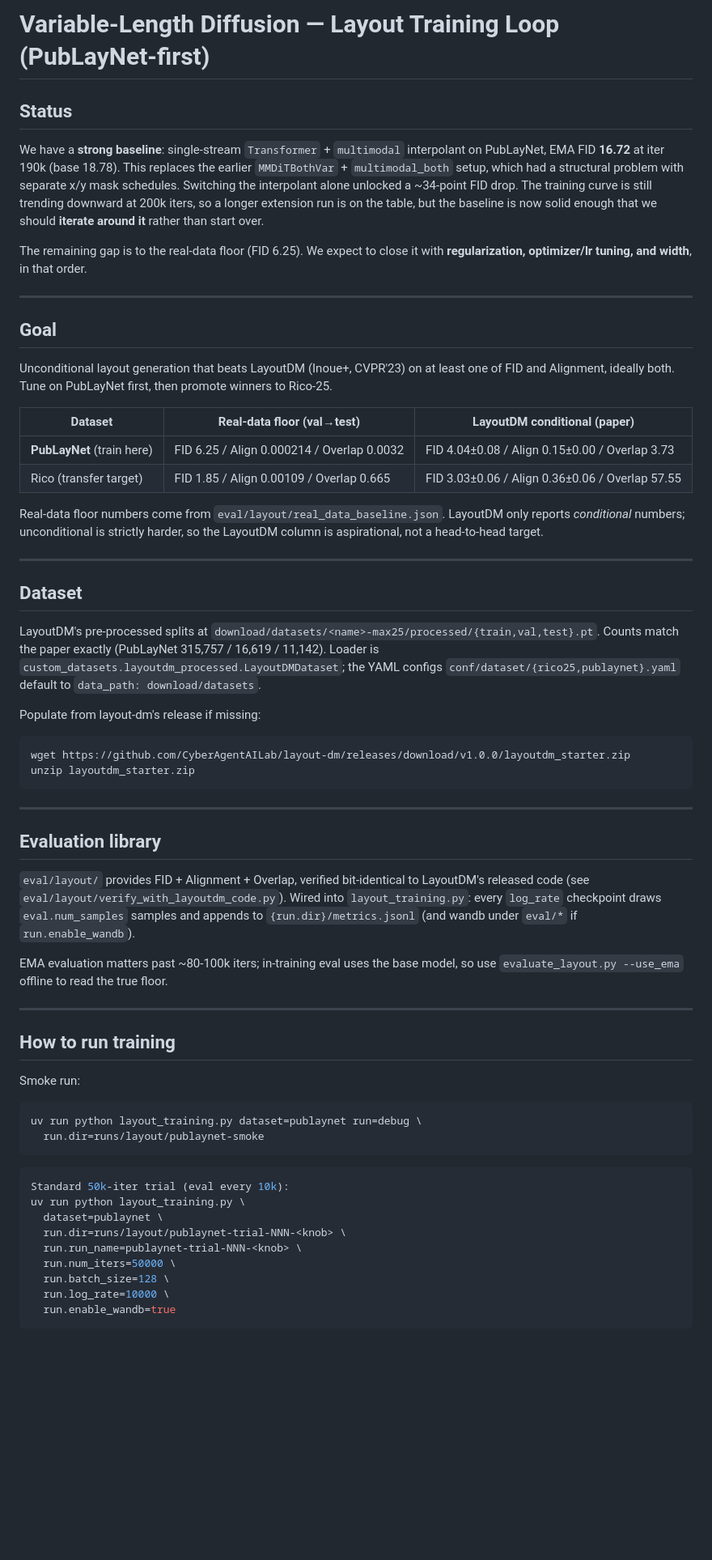
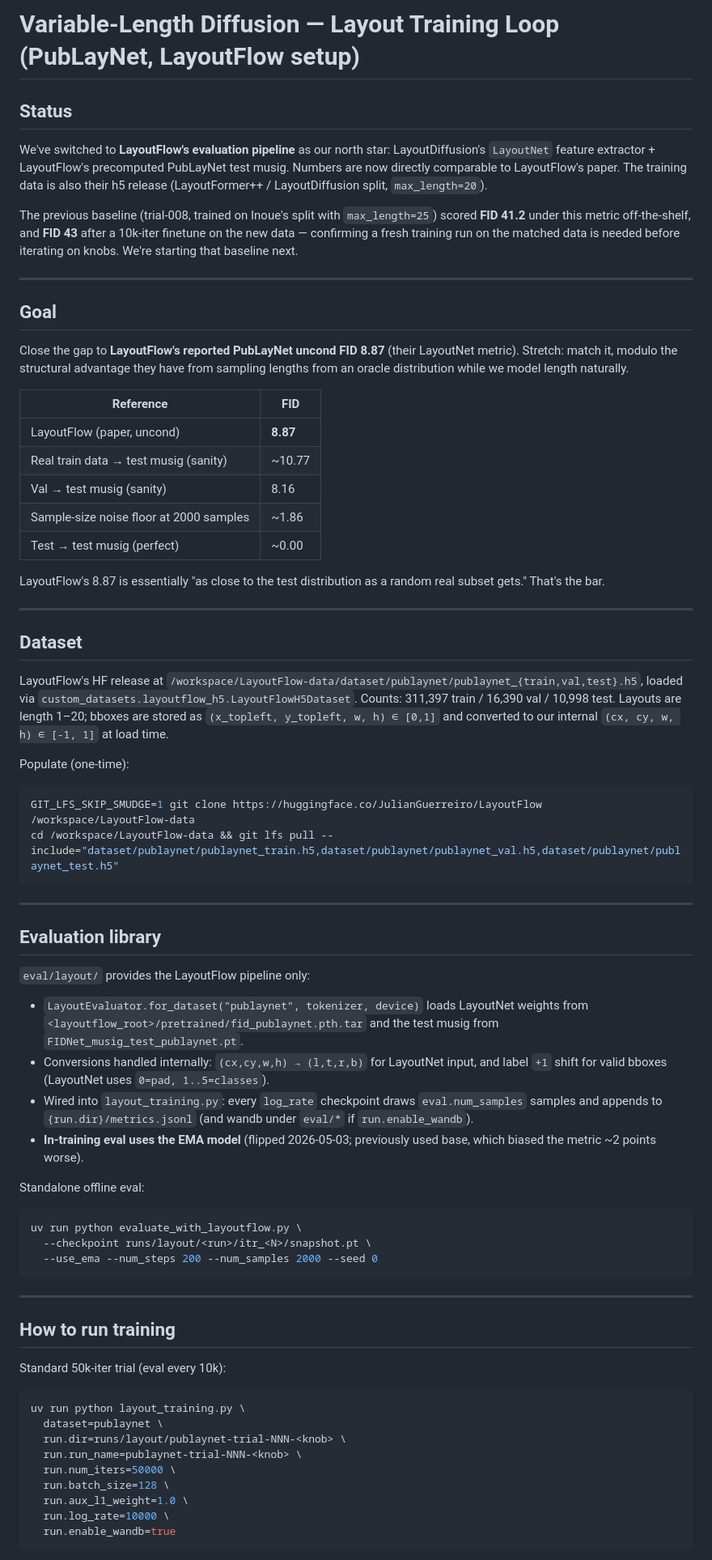
Before and after one commit to KevinRojas1499/Layout-Diffusion, a Markdown page: LAYOUT.md, the part around one of its changes. Shown at 81% size. Drawn GitHub-style; blank space fills up the shorter version.

````diff
--- a/LAYOUT.md
+++ b/LAYOUT.md
@@ -1,84 +1,93 @@
-# Variable-Length Diffusion — Layout Training Loop (PubLayNet-first)
+# Variable-Length Diffusion — Layout Training Loop (PubLayNet, LayoutFlow setup)
 
 ## Status
 
-We have a **strong baseline**: single-stream `Transformer` + `multimodal`
-interpolant on PubLayNet, EMA FID **16.72** at iter 190k (base 18.78). This
-replaces the earlier `MMDiTBothVar` + `multimodal_both` setup, which had a
-structural problem with separate x/y mask schedules. Switching the
-interpolant alone unlocked a ~34-point FID drop. The training curve is still
-trending downward at 200k iters, so a longer extension run is on the table,
-but the baseline is now solid enough that we should **iterate around it**
-rather than start over.
+We've switched to **LayoutFlow's evaluation pipeline** as our north star:
+LayoutDiffusion's `LayoutNet` feature extractor + LayoutFlow's precomputed
+PubLayNet test musig. Numbers are now directly comparable to LayoutFlow's
+paper. The training data is also their h5 release (LayoutFormer++ /
+LayoutDiffusion split, `max_length=20`).
 
-The remaining gap is to the real-data floor (FID 6.25). We expect to close
-it with **regularization, optimizer/lr tuning, and width**, in that order.
+The previous baseline (trial-008, trained on Inoue's split with
+`max_length=25`) scored **FID 41.2** under this metric off-the-shelf, and
+**FID 43** after a 10k-iter finetune on the new data — confirming a fresh
+training run on the matched data is needed before iterating on knobs.
+We're starting that baseline next.
 
 ---
 
 ## Goal
 
-Unconditional layout generation that beats LayoutDM (Inoue+, CVPR'23) on at
-least one of FID and Alignment, ideally both. Tune on PubLayNet first, then
-promote winners to Rico-25.
+Close the gap to **LayoutFlow's reported PubLayNet uncond FID 8.87** (their
+LayoutNet metric). Stretch: match it, modulo the structural advantage they
+have from sampling lengths from an oracle distribution while we model
+length naturally.
 
-| Dataset | Real-data floor (val→test) | LayoutDM conditional (paper) |
-|---|---|---|
-| **PubLayNet** (train here) | FID 6.25 / Align 0.000214 / Overlap 0.0032 | FID 4.04±0.08 / Align 0.15±0.00 / Overlap 3.73 |
-| Rico (transfer target) | FID 1.85 / Align 0.00109 / Overlap 0.665 | FID 3.03±0.06 / Align 0.36±0.06 / Overlap 57.55 |
+| Reference | FID |
+|---|---|
+| LayoutFlow (paper, uncond) | **8.87** |
+| Real train data → test musig (sanity) | ~10.77 |
+| Val → test musig (sanity) | 8.16 |
+| Sample-size noise floor at 2000 samples | ~1.86 |
+| Test → test musig (perfect) | ~0.00 |
 
-Real-data floor numbers come from `eval/layout/real_data_baseline.json`.
-LayoutDM only reports *conditional* numbers; unconditional is strictly
-harder, so the LayoutDM column is aspirational, not a head-to-head target.
+LayoutFlow's 8.87 is essentially "as close to the test distribution as a
+random real subset gets." That's the bar.
 
 ---
 
 ## Dataset
 
-LayoutDM's pre-processed splits at
-`download/datasets/<name>-max25/processed/{train,val,test}.pt`. Counts match
-the paper exactly (PubLayNet 315,757 / 16,619 / 11,142). Loader is
-`custom_datasets.layoutdm_processed.LayoutDMDataset`; the YAML configs
-`conf/dataset/{rico25,publaynet}.yaml` default to `data_path:
-download/datasets`.
+LayoutFlow's HF release at
+`/workspace/LayoutFlow-data/dataset/publaynet/publaynet_{train,val,test}.h5`,
+loaded via `custom_datasets.layoutflow_h5.LayoutFlowH5Dataset`. Counts:
+311,397 train / 16,390 val / 10,998 test. Layouts are length 1–20; bboxes
+are stored as `(x_topleft, y_topleft, w, h) ∈ [0,1]` and converted to our
+internal `(cx, cy, w, h) ∈ [-1, 1]` at load time.
 
-Populate from layout-dm's release if missing:
+Populate (one-time):
 ```bash
-wget https://github.com/CyberAgentAILab/layout-dm/releases/download/v1.0.0/layoutdm_starter.zip
-unzip layoutdm_starter.zip
+GIT_LFS_SKIP_SMUDGE=1 git clone https://huggingface.co/JulianGuerreiro/LayoutFlow /workspace/LayoutFlow-data
+cd /workspace/LayoutFlow-data && git lfs pull --include="dataset/publaynet/publaynet_train.h5,dataset/publaynet/publaynet_val.h5,dataset/publaynet/publaynet_test.h5"
 ```
 
 ---
 
 ## Evaluation library
 
-`eval/layout/` provides FID + Alignment + Overlap, verified bit-identical to
-LayoutDM's released code (see `eval/layout/verify_with_layoutdm_code.py`).
-Wired into `layout_training.py`: every `log_rate` checkpoint draws
-`eval.num_samples` samples and appends to `{run.dir}/metrics.jsonl` (and
-wandb under `eval/*` if `run.enable_wandb`).
+`eval/layout/` provides the LayoutFlow pipeline only:
+- `LayoutEvaluator.for_dataset("publaynet", tokenizer, device)` loads
+  LayoutNet weights from `<layoutflow_root>/pretrained/fid_publaynet.pth.tar`
+  and the test musig from `FIDNet_musig_test_publaynet.pt`.
+- Conversions handled internally: `(cx,cy,w,h) → (l,t,r,b)` for LayoutNet
+  input, and label `+1` shift for valid bboxes (LayoutNet uses `0=pad,
+  1..5=classes`).
+- Wired into `layout_training.py`: every `log_rate` checkpoint draws
+  `eval.num_samples` samples and appends to `{run.dir}/metrics.jsonl`
+  (and wandb under `eval/*` if `run.enable_wandb`).
+- **In-training eval uses the EMA model** (flipped 2026-05-03; previously
+  used base, which biased the metric ~2 points worse).
 
-EMA evaluation matters past ~80-100k iters; in-training eval uses the base
-model, so use `evaluate_layout.py --use_ema` offline to read the true floor.
+Standalone offline eval:
+```bash
+uv run python evaluate_with_layoutflow.py \
+  --checkpoint runs/layout/<run>/itr_<N>/snapshot.pt \
+  --use_ema --num_steps 200 --num_samples 2000 --seed 0
+```
 
 ---
 
 ## How to run training
 
-Smoke run:
+Standard 50k-iter trial (eval every 10k):
 ```bash
-uv run python layout_training.py dataset=publaynet run=debug \
-  run.dir=runs/layout/publaynet-smoke
-```
-
-```bash
-Standard 50k-iter trial (eval every 10k):
 uv run python layout_training.py \
   dataset=publaynet \
   run.dir=runs/layout/publaynet-trial-NNN-<knob> \
   run.run_name=publaynet-trial-NNN-<knob> \
   run.num_iters=50000 \
   run.batch_size=128 \
+  run.aux_l1_weight=1.0 \
   run.log_rate=10000 \
   run.enable_wandb=true
 ```
````
Also changed, not shown: other parts of LAYOUT.md (+62 -131 lines).
